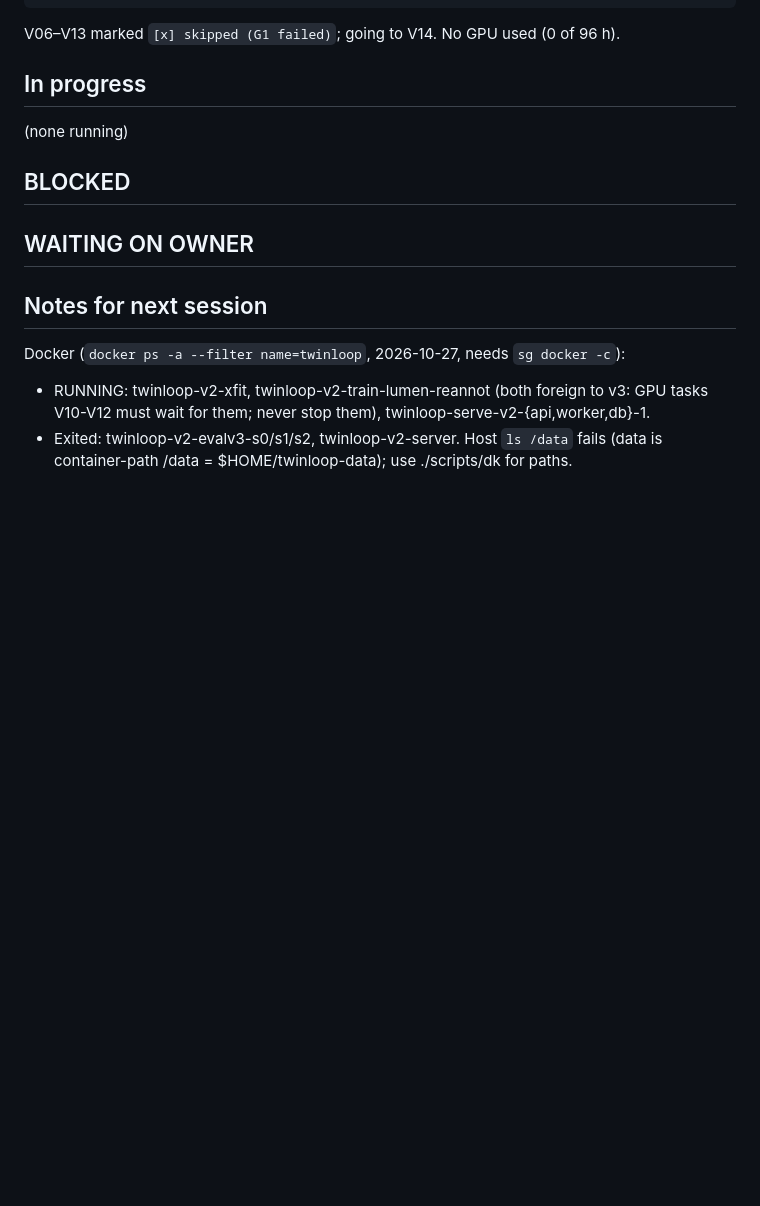
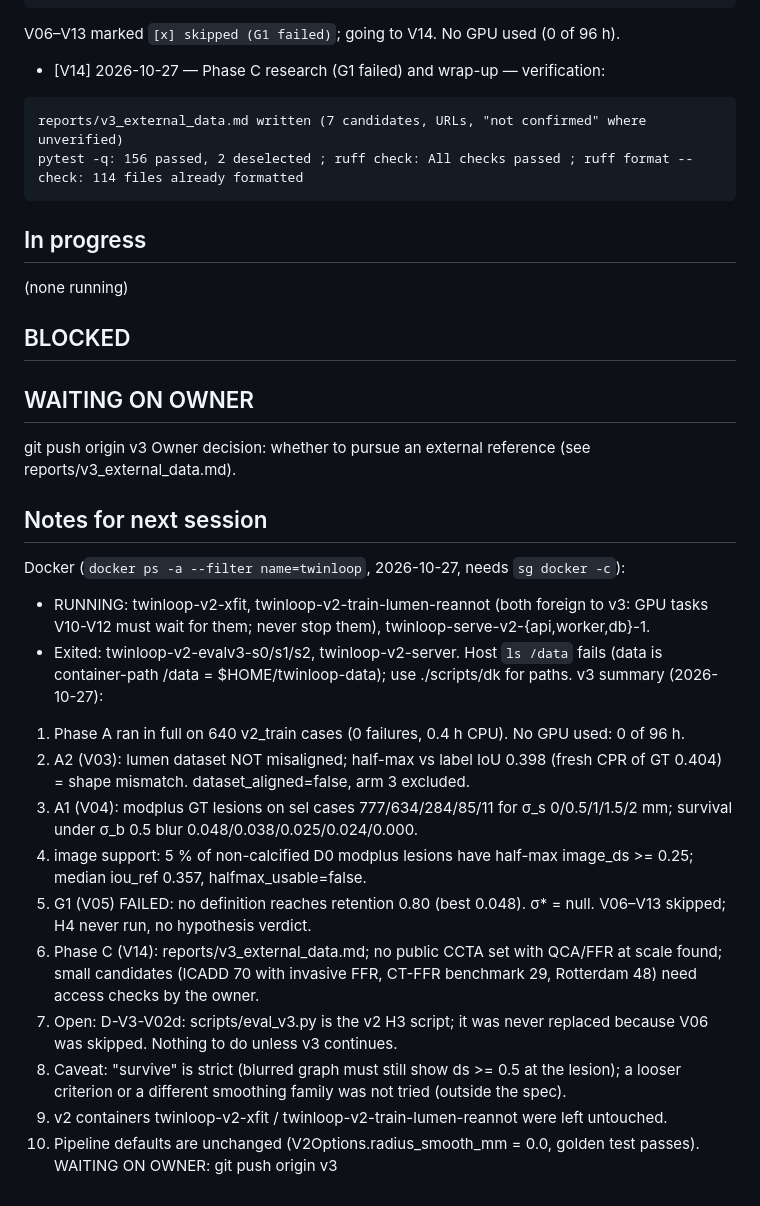
Before and after one commit to gregarious19/twinloop, a Markdown page: docs/PROGRESS_V3.md, the part around the change. Rendered like a GitHub page; blank space fills up the shorter version.

Commit message:
V14: Phase C external data research and wrap-up
Co-Authored-By: Claude Sonnet 5.5 <noreply@anthropic.com>
Claude-Session: https://claude.ai/code/session_01UVQCgN5a6ze5mAfH3Xs5Tu

````diff
--- a/docs/PROGRESS_V3.md
+++ b/docs/PROGRESS_V3.md
@@ -56,6 +56,11 @@ sel retention D0..D4: 0.048 0.038 0.025 0.024 0.000 ; counts 777 634 284 85 11 ;
 pytest 156 passed ; ruff clean
 ```
 V06–V13 marked `[x] skipped (G1 failed)`; going to V14. No GPU used (0 of 96 h).
+- [V14] 2026-10-27 — Phase C research (G1 failed) and wrap-up — verification:
+```
+reports/v3_external_data.md written (7 candidates, URLs, "not confirmed" where unverified)
+pytest -q: 156 passed, 2 deselected ; ruff check: All checks passed ; ruff format --check: 114 files already formatted
+```
 <!-- - [V00] YYYY-MM-DD — <one line> — verification:
 ```
 <output>
@@ -69,6 +74,8 @@ V06–V13 marked `[x] skipped (G1 failed)`; going to V14. No GPU used (0 of 96 h
 <!-- - [Vxx] error: <exact message> | tried: 1) … 2) … 3) … | hypothesis: … | next independent task taken: Vyy -->
 
 ## WAITING ON OWNER
+git push origin v3
+Owner decision: whether to pursue an external reference (see reports/v3_external_data.md).
 <!-- exact command or decision needed -->
 
 ## Notes for next session
@@ -77,4 +84,16 @@ Docker (`docker ps -a --filter name=twinloop`, 2026-10-27, needs `sg docker -c`)
   V10-V12 must wait for them; never stop them), twinloop-serve-v2-{api,worker,db}-1.
 - Exited: twinloop-v2-evalv3-s0/s1/s2, twinloop-v2-server.
 Host `ls /data` fails (data is container-path /data = $HOME/twinloop-data); use ./scripts/dk for paths.
+v3 summary (2026-10-27):
+1. Phase A ran in full on 640 v2_train cases (0 failures, 0.4 h CPU). No GPU used: 0 of 96 h.
+2. A2 (V03): lumen dataset NOT misaligned; half-max vs label IoU 0.398 (fresh CPR of GT 0.404) = shape mismatch. dataset_aligned=false, arm 3 excluded.
+3. A1 (V04): modplus GT lesions on sel cases 777/634/284/85/11 for σ_s 0/0.5/1/1.5/2 mm; survival under σ_b 0.5 blur 0.048/0.038/0.025/0.024/0.000.
+4. image support: 5 % of non-calcified D0 modplus lesions have half-max image_ds >= 0.25; median iou_ref 0.357, halfmax_usable=false.
+5. G1 (V05) FAILED: no definition reaches retention 0.80 (best 0.048). σ* = null. V06–V13 skipped; H4 never run, no hypothesis verdict.
+6. Phase C (V14): reports/v3_external_data.md; no public CCTA set with QCA/FFR at scale found; small candidates (ICADD 70 with invasive FFR, CT-FFR benchmark 29, Rotterdam 48) need access checks by the owner.
+7. Open: D-V3-V02d: scripts/eval_v3.py is the v2 H3 script; it was never replaced because V06 was skipped. Nothing to do unless v3 continues.
+8. Caveat: "survive" is strict (blurred graph must still show ds >= 0.5 at the lesion); a looser criterion or a different smoothing family was not tried (outside the spec).
+9. v2 containers twinloop-v2-xfit / twinloop-v2-train-lumen-reannot were left untouched.
+10. Pipeline defaults are unchanged (V2Options.radius_smooth_mm = 0.0, golden test passes).
+WAITING ON OWNER: git push origin v3
 <!-- observations, gate results, things the owner should look at -->
````
Also changed, not shown: docs/TASKS_V3.md (+1 -1 lines), reports/v3_external_data.md (added, +37 -0 lines).
